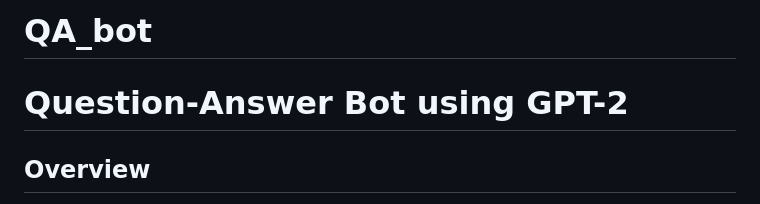
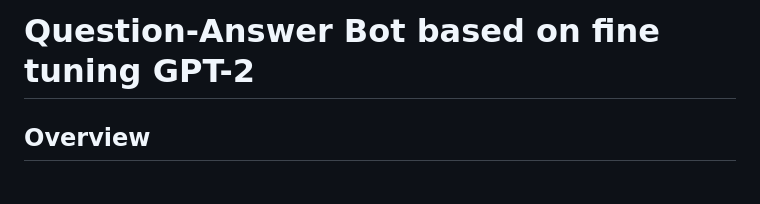
Before and after one commit to Vlasenko2006/QA_bot, a Markdown page: README.md, the part around one of its changes. Rendered like a GitHub page.

```diff
--- a/README.md
+++ b/README.md
@@ -1,6 +1,4 @@
-# QA_bot
-
-# Question-Answer Bot using GPT-2
+# Question-Answer Bot based on fine tuning GPT-2
 
 ## Overview
 
```
Also changed, not shown: other parts of README.md (+9 -12 lines).
